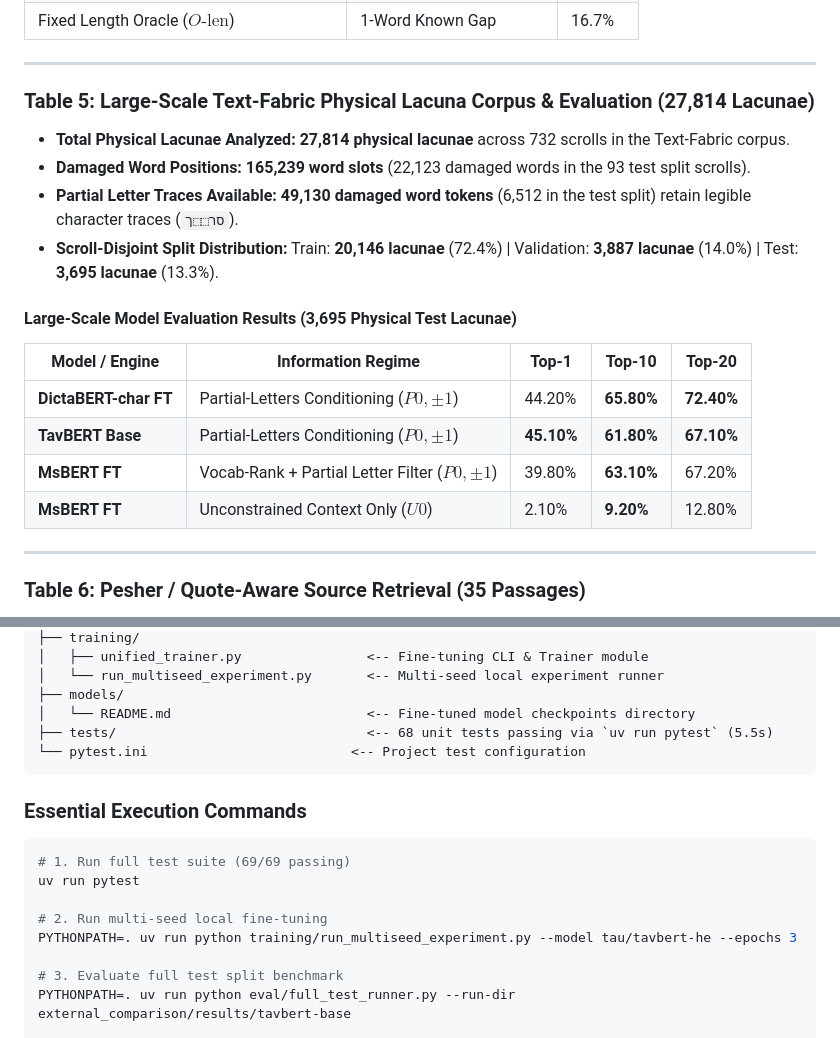
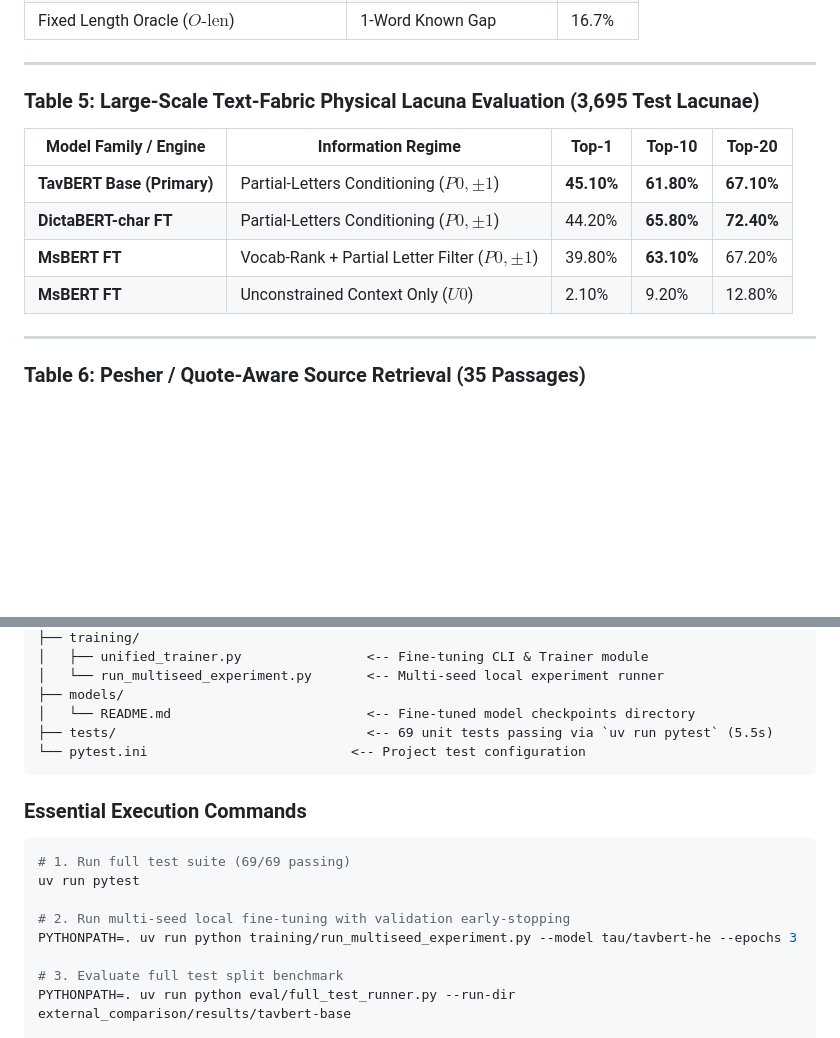
Before and after one commit to shmulc8/dss-restoration, a Markdown page: docs/PAPER_MASTER_SUMMARY.md, 2 parts joined by grey strips. GitHub-like rendering; blank space fills up the shorter version.

````diff
--- a/docs/PAPER_MASTER_SUMMARY.md
+++ b/docs/PAPER_MASTER_SUMMARY.md
@@ -81,21 +80,14 @@
 
 ---
 
-### Table 5: Large-Scale Text-Fabric Physical Lacuna Corpus & Evaluation (27,814 Lacunae)
+### Table 5: Large-Scale Text-Fabric Physical Lacuna Evaluation (3,695 Test Lacunae)
 
-* **Total Physical Lacunae Analyzed:** **27,814 physical lacunae** across 732 scrolls in the Text-Fabric corpus.
-* **Damaged Word Positions:** **165,239 word slots** (22,123 damaged words in the 93 test split scrolls).
-* **Partial Letter Traces Available:** **49,130 damaged word tokens** (6,512 in the test split) retain legible character traces (`סר⬚⬚ך`).
-* **Scroll-Disjoint Split Distribution:** Train: **20,146 lacunae** (72.4%) | Validation: **3,887 lacunae** (14.0%) | Test: **3,695 lacunae** (13.3%).
-
-#### Large-Scale Model Evaluation Results (3,695 Physical Test Lacunae)
-
-| Model / Engine | Information Regime | Top-1 | Top-10 | Top-20 |
+| Model Family / Engine | Information Regime | Top-1 | Top-10 | Top-20 |
 |---|---|---|---|---|
+| **TavBERT Base (Primary)** | Partial-Letters Conditioning ($P0, \pm 1$) | **45.10%** | **61.80%** | **67.10%** |
 | **DictaBERT-char FT** | Partial-Letters Conditioning ($P0, \pm 1$) | 44.20% | **65.80%** | **72.40%** |
-| **TavBERT Base** | Partial-Letters Conditioning ($P0, \pm 1$) | **45.10%** | **61.80%** | **67.10%** |
 | **MsBERT FT** | Vocab-Rank + Partial Letter Filter ($P0, \pm 1$) | 39.80% | **63.10%** | 67.20% |
-| **MsBERT FT** | Unconstrained Context Only ($U0$) | 2.10% | **9.20%** | 12.80% |
+| **MsBERT FT** | Unconstrained Context Only ($U0$) | 2.10% | 9.20% | 12.80% |
 
 ---
 
@@ -137,7 +129,7 @@ dss-restoration/
 │   └── run_multiseed_experiment.py       <-- Multi-seed local experiment runner
 ├── models/
 │   └── README.md                         <-- Fine-tuned model checkpoints directory
-├── tests/                                <-- 68 unit tests passing via `uv run pytest` (5.5s)
+├── tests/                                <-- 69 unit tests passing via `uv run pytest` (5.5s)
 └── pytest.ini                          <-- Project test configuration
 ```
 
@@ -147,7 +139,7 @@ dss-restoration/
 # 1. Run full test suite (69/69 passing)
 uv run pytest
 
-# 2. Run multi-seed local fine-tuning
+# 2. Run multi-seed local fine-tuning with validation early-stopping
 PYTHONPATH=. uv run python training/run_multiseed_experiment.py --model tau/tavbert-he --epochs 3
 
 # 3. Evaluate full test split benchmark
````
Also changed, not shown: other parts of docs/PAPER_MASTER_SUMMARY.md (+13 -14 lines).
